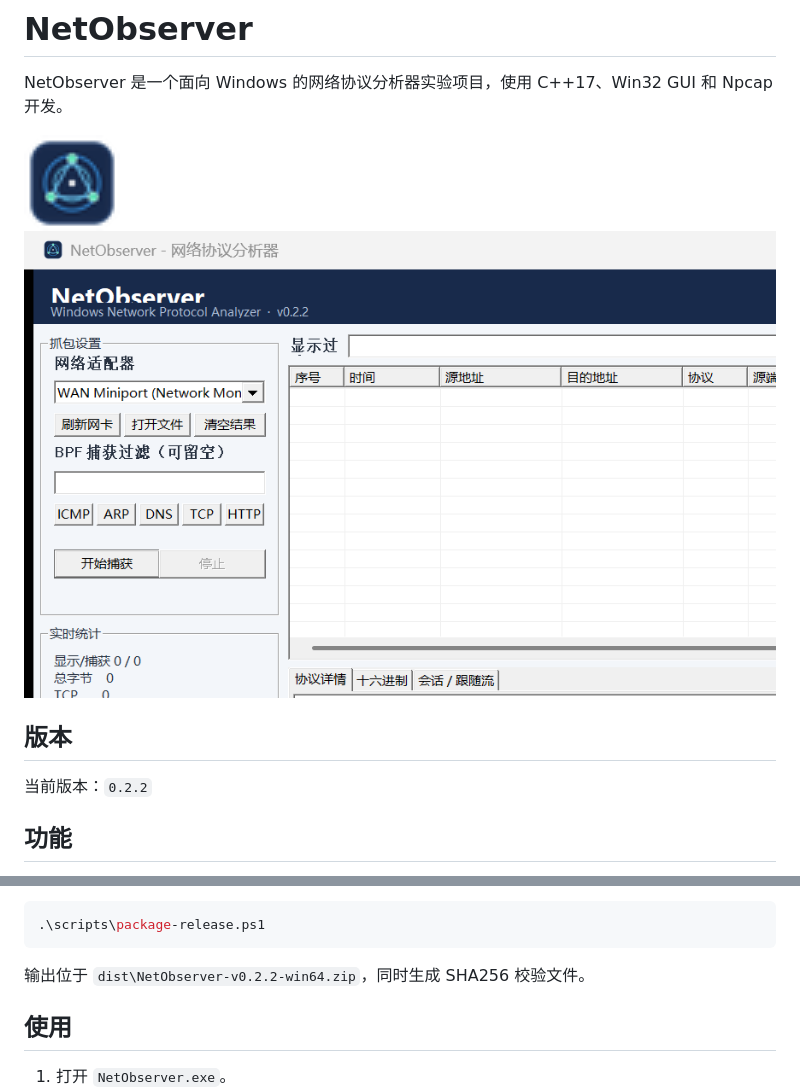
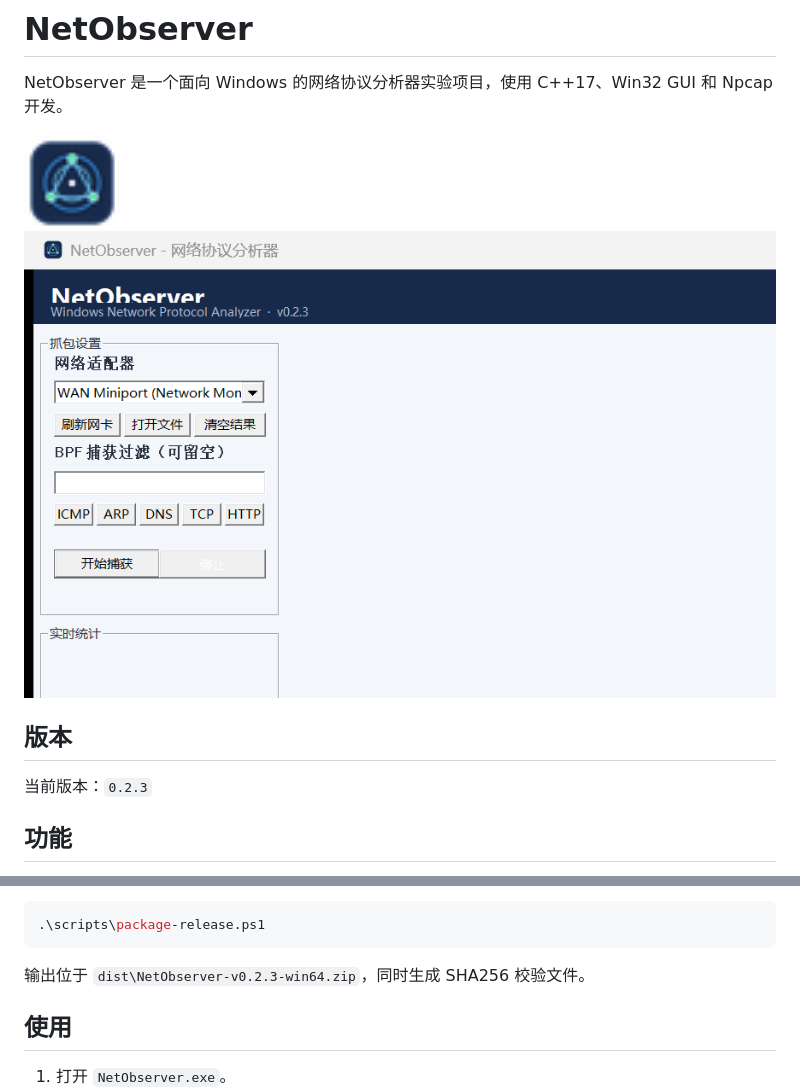
Before and after one commit to x3594501995-hash/NetObserver, a Markdown page: README.md, 2 parts joined by grey strips. GitHub-like rendering; pictures changed too: docs/netobserver-main.png.

````diff
--- a/README.md
+++ b/README.md
@@ -8,7 +8,7 @@ NetObserver 是一个面向 Windows 的网络协议分析器实验项目，使
 
 ## 版本
 
-当前版本：`0.2.2`
+当前版本：`0.2.3`
 
 ## 功能
 
@@ -59,7 +59,7 @@ NetObserver 是一个面向 Windows 的网络协议分析器实验项目，使
 .\scripts\package-release.ps1
 ```
 
-输出位于 `dist\NetObserver-v0.2.2-win64.zip`，同时生成 SHA256 校验文件。
+输出位于 `dist\NetObserver-v0.2.3-win64.zip`，同时生成 SHA256 校验文件。
 
 ## 使用
 
````
Also changed, not shown: CHANGELOG.md (+8 -0 lines), 7 other files.
